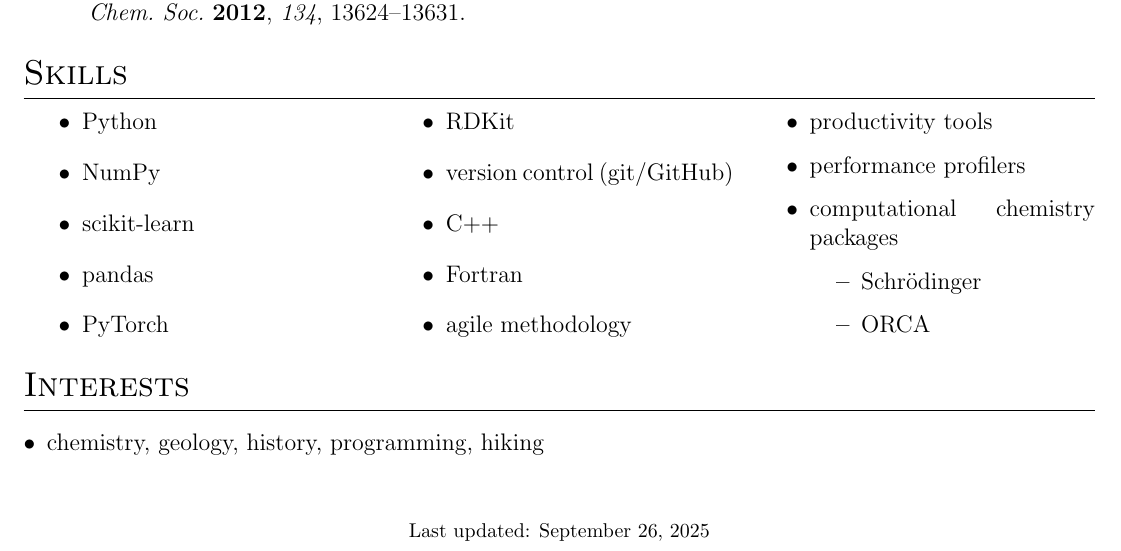
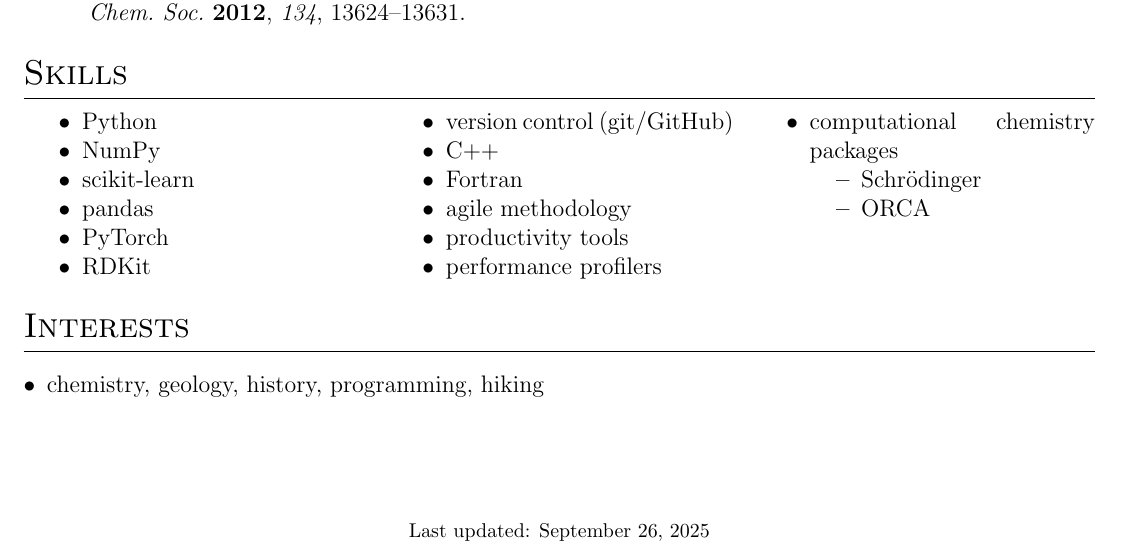
Before and after one commit to rynecjohnston/resume, a LaTeX CV (cv.tex): part of page 3 of 3, cut so that both start at the same text. Compiled offline with pdfLaTeX.

Commit message:
Update cv.tex

```diff
--- a/cv.tex
+++ b/cv.tex
@@ -61,6 +61,7 @@
 
 %for lists within experience section
 \usepackage{enumitem}
+\setlist[itemize]{noitemsep}
 
 % centered version of 'X' col. type
 \newcolumntype{C}{>{\centering\arraybackslash}X}
```
